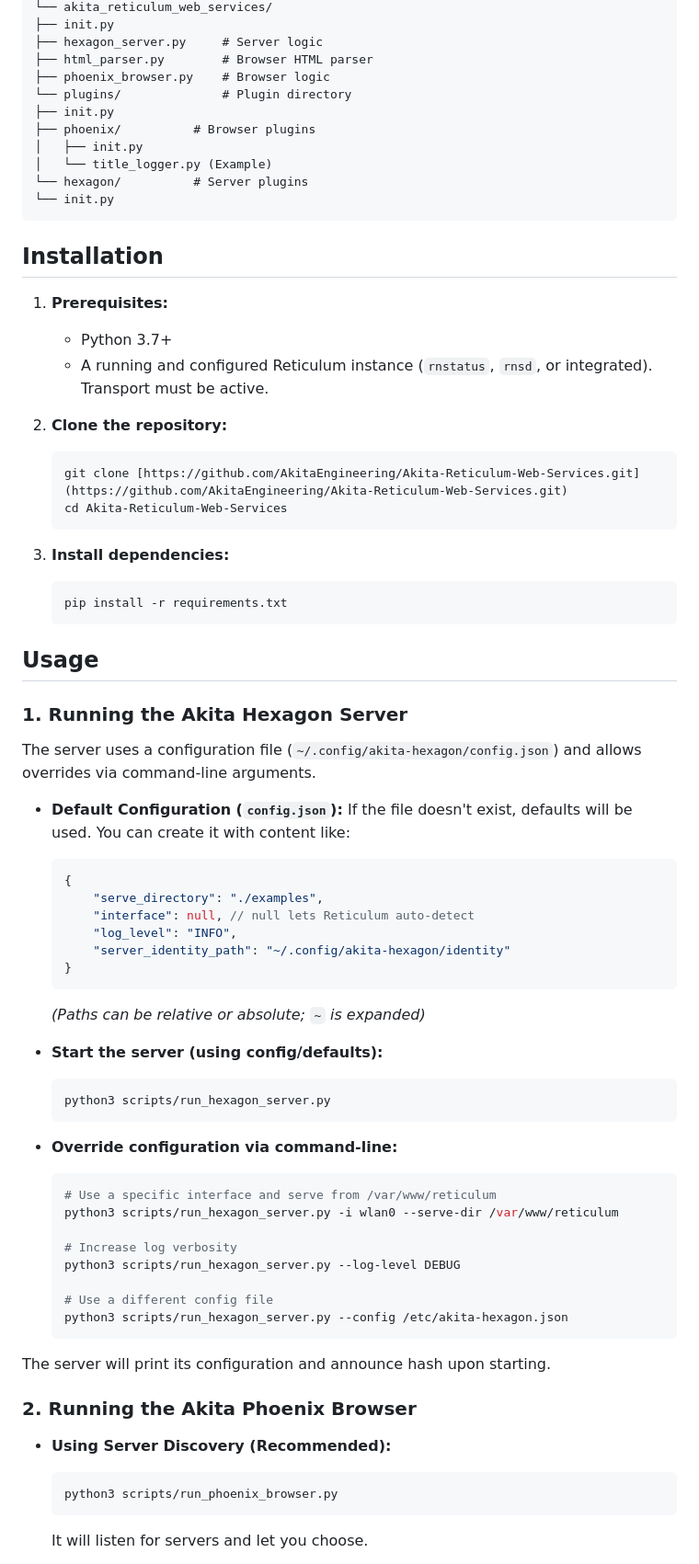
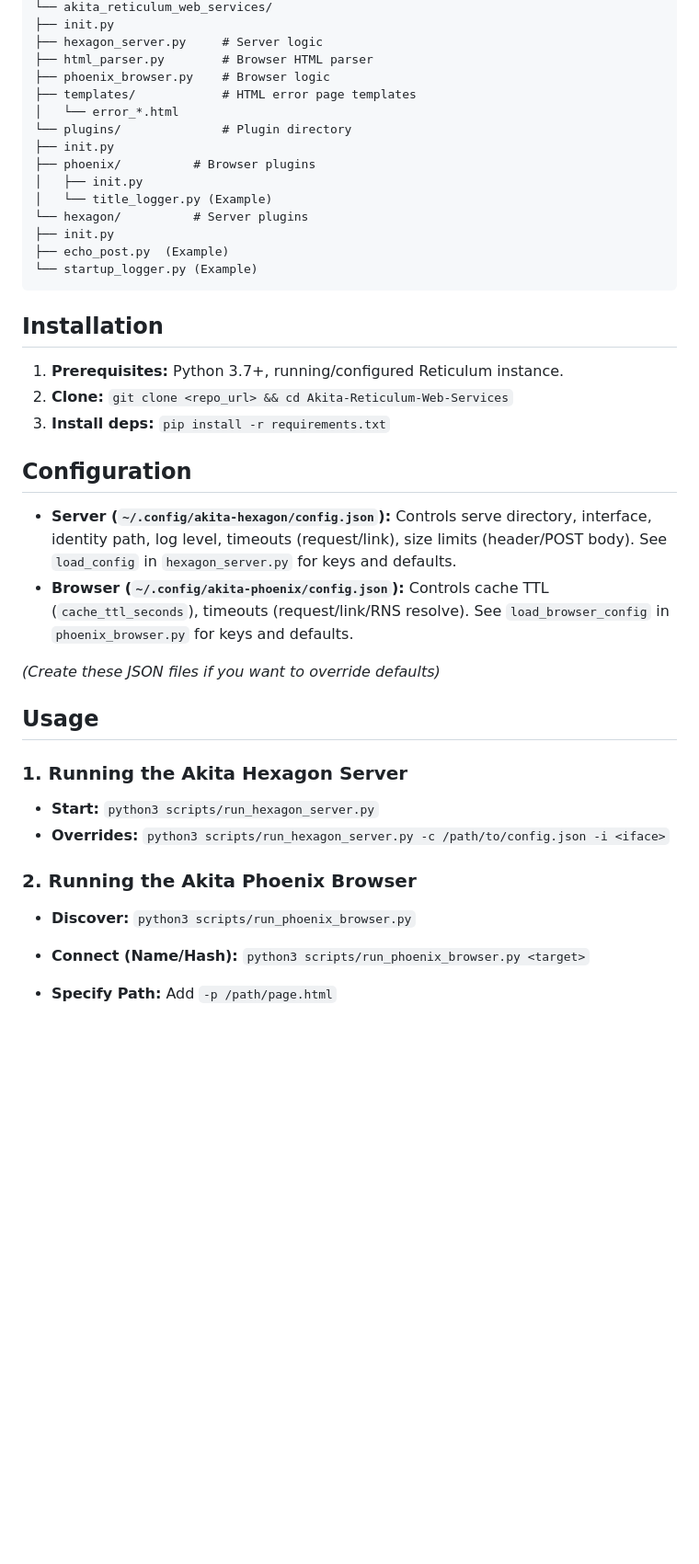
Before and after one commit to AkitaEngineering/Akita-Reticulum-Web-Services, a Markdown page: README.md, the part around one of its changes. Shown at 92% size. GitHub-like rendering; blank space fills up the shorter version.

````diff
--- a/README.md
+++ b/README.md
@@ -52,72 +58,41 @@ Akita-Reticulum-Web-Services/
 ├── hexagon_server.py     # Server logic
 ├── html_parser.py        # Browser HTML parser
 ├── phoenix_browser.py    # Browser logic
+├── templates/            # HTML error page templates
+│   └── error_*.html
 └── plugins/              # Plugin directory
 ├── init.py
 ├── phoenix/          # Browser plugins
 │   ├── init.py
 │   └── title_logger.py (Example)
 └── hexagon/          # Server plugins
-└── init.py
+├── init.py
+├── echo_post.py  (Example)
+└── startup_logger.py (Example)
 ```
 ## Installation
 
-1.  **Prerequisites:**
-    * Python 3.7+
-    * A running and configured Reticulum instance (`rnstatus`, `rnsd`, or integrated). Transport must be active.
+1.  **Prerequisites:** Python 3.7+, running/configured Reticulum instance.
+2.  **Clone:** `git clone <repo_url> && cd Akita-Reticulum-Web-Services`
+3.  **Install deps:** `pip install -r requirements.txt`
 
-2.  **Clone the repository:**
-    ```bash
-    git clone [https://github.com/AkitaEngineering/Akita-Reticulum-Web-Services.git](https://github.com/AkitaEngineering/Akita-Reticulum-Web-Services.git)
-    cd Akita-Reticulum-Web-Services
-    ```
+## Configuration
 
-3.  **Install dependencies:**
-    ```bash
-    pip install -r requirements.txt
-    ```
+* **Server (`~/.config/akita-hexagon/config.json`):** Controls serve directory, interface, identity path, log level, timeouts (request/link), size limits (header/POST body). See `load_config` in `hexagon_server.py` for keys and defaults.
+* **Browser (`~/.config/akita-phoenix/config.json`):** Controls cache TTL (`cache_ttl_seconds`), timeouts (request/link/RNS resolve). See `load_browser_config` in `phoenix_browser.py` for keys and defaults.
+
+*(Create these JSON files if you want to override defaults)*
 
 ## Usage
 
 ### 1. Running the Akita Hexagon Server
 
-The server uses a configuration file (`~/.config/akita-hexagon/config.json`) and allows overrides via command-line arguments.
-
-* **Default Configuration (`config.json`):** If the file doesn't exist, defaults will be used. You can create it with content like:
-    ```json
-    {
-        "serve_directory": "./examples",
-        "interface": null, // null lets Reticulum auto-detect
-        "log_level": "INFO",
-        "server_identity_path": "~/.config/akita-hexagon/identity"
-    }
-    ```
-    *(Paths can be relative or absolute; `~` is expanded)*
-
-* **Start the server (using config/defaults):**
-    ```bash
-    python3 scripts/run_hexagon_server.py
-    ```
-
-* **Override configuration via command-line:**
-    ```bash
-    # Use a specific interface and serve from /var/www/reticulum
-    python3 scripts/run_hexagon_server.py -i wlan0 --serve-dir /var/www/reticulum
-
-    # Increase log verbosity
-    python3 scripts/run_hexagon_server.py --log-level DEBUG
-
-    # Use a different config file
-    python3 scripts/run_hexagon_server.py --config /etc/akita-hexagon.json
-    ```
-
-The server will print its configuration and announce hash upon starting.
+* **Start:** `python3 scripts/run_hexagon_server.py`
+* **Overrides:** `python3 scripts/run_hexagon_server.py -c /path/to/config.json -i <iface>`
 
 ### 2. Running the Akita Phoenix Browser
 
-* **Using Server Discovery (Recommended):**
-    ```bash
-    python3 scripts/run_phoenix_browser.py
-    ```
-    It will listen for servers and let you choose.
+* **Discover:** `python3 scripts/run_phoenix_browser.py`
+* **Connect (Name/Hash):** `python3 scripts/run_phoenix_browser.py <target>`
+* **Specify Path:** Add `-p /path/page.html`
 
````
Also changed, not shown: other parts of README.md (+50 -60 lines).
